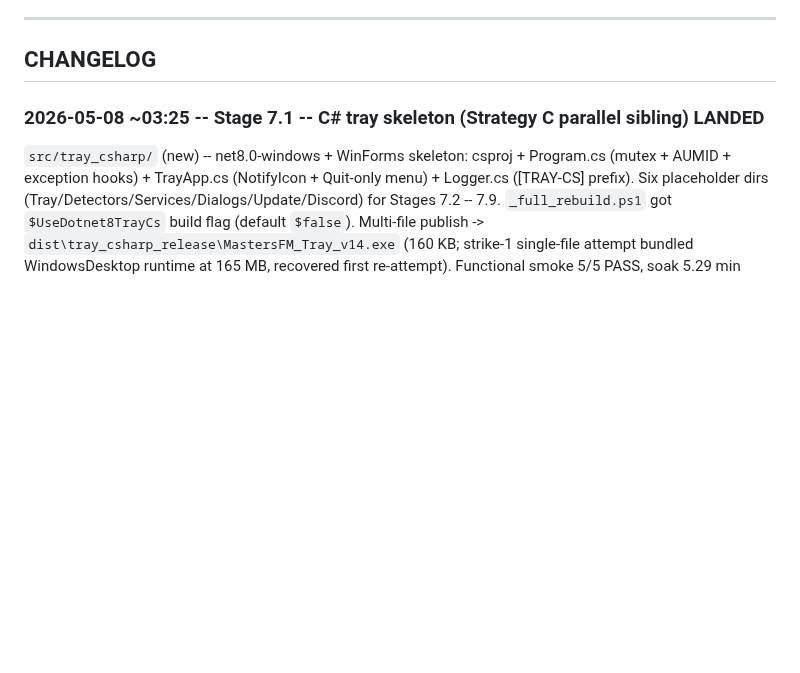
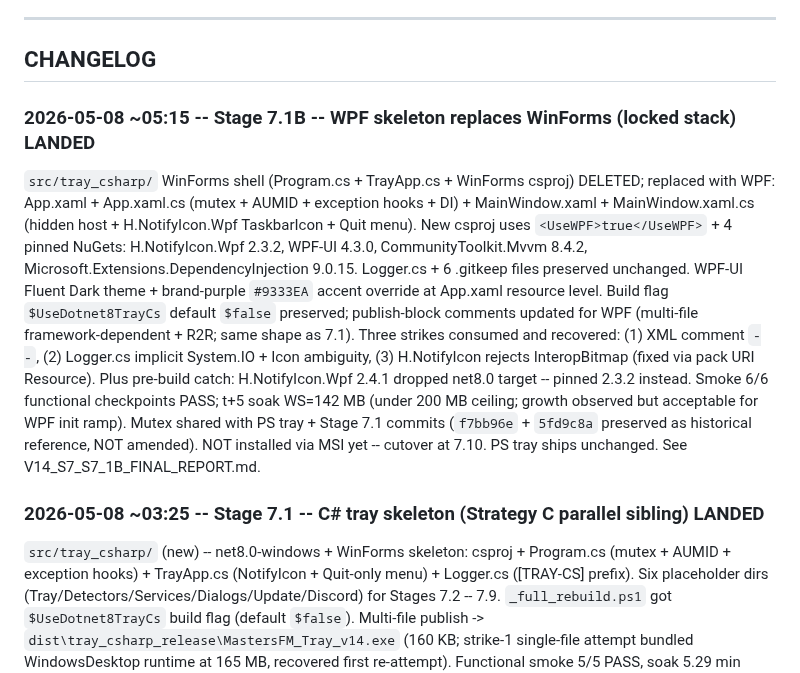
Before and after one commit to MasterShadex/Masters-FM, a Markdown page: md/memory.md, the part around the change. GitHub-like rendering; blank space fills up the shorter version.

Commit message:
Stage 7.1B: memory.md CHANGELOG entry (WPF skeleton landed)
One-line CHANGELOG entry under # CHANGELOG (top of section per
file rules: most recent first). Records:
- 7.1 WinForms shell deleted; WPF shell created (App.xaml + App.xaml.cs
  + MainWindow.xaml + MainWindow.xaml.cs).
- Locked NuGet stack pinned: H.NotifyIcon.Wpf 2.3.2, WPF-UI 4.3.0,
  CommunityToolkit.Mvvm 8.4.2, Microsoft.Extensions.DependencyInjection 9.0.15.
- Logger.cs + 6 .gitkeep files preserved unchanged.
- Brand-purple #9333EA accent at App.xaml resource level.
- Three strikes consumed and recovered.
- Pre-build catch: H.NotifyIcon.Wpf 2.4.1 dropped net8.0 target.
- Smoke 6/6 PASS; t+5 soak WS=142 MB (under 200 MB ceiling).
- Stage 7.1's commits f7bb96e + 5fd9c8a preserved as historical
  reference (NOT amended).
- NOT installed via MSI yet -- cutover at 7.10. PS tray ships
  unchanged.

References:
- V14_S7_S7_1B_FINAL_REPORT.md (gitignored per V*_FINAL_REPORT.md
  pattern; exists locally for audit).
- V14_S7_S7_1B_LOG.md (gitignored per V*_LOG.md pattern).
- V14_S7_S7_1B_NUGET_PINS.md, PREFLIGHT.md, PROTECTED_BASELINE.md,
  SMOKE.md (committed in prior commit).

```diff
--- a/md/memory.md
+++ b/md/memory.md
@@ -157,6 +157,10 @@ Inside `@"..."@`, `` "`"`$msiFile`"" `` expands to `""$msiFile""` — PowerShell
 ---
 
 ## CHANGELOG
+
+### 2026-05-08 ~05:15 -- Stage 7.1B -- WPF skeleton replaces WinForms (locked stack) LANDED
+
+`src/tray_csharp/` WinForms shell (Program.cs + TrayApp.cs + WinForms csproj) DELETED; replaced with WPF: App.xaml + App.xaml.cs (mutex + AUMID + exception hooks + DI) + MainWindow.xaml + MainWindow.xaml.cs (hidden host + H.NotifyIcon.Wpf TaskbarIcon + Quit menu). New csproj uses `<UseWPF>true</UseWPF>` + 4 pinned NuGets: H.NotifyIcon.Wpf 2.3.2, WPF-UI 4.3.0, CommunityToolkit.Mvvm 8.4.2, Microsoft.Extensions.DependencyInjection 9.0.15. Logger.cs + 6 .gitkeep files preserved unchanged. WPF-UI Fluent Dark theme + brand-purple `#9333EA` accent override at App.xaml resource level. Build flag `$UseDotnet8TrayCs` default `$false` preserved; publish-block comments updated for WPF (multi-file framework-dependent + R2R; same shape as 7.1). Three strikes consumed and recovered: (1) XML comment `--`, (2) Logger.cs implicit System.IO + Icon ambiguity, (3) H.NotifyIcon rejects InteropBitmap (fixed via pack URI Resource). Plus pre-build catch: H.NotifyIcon.Wpf 2.4.1 dropped net8.0 target -- pinned 2.3.2 instead. Smoke 6/6 functional checkpoints PASS; t+5 soak WS=142 MB (under 200 MB ceiling; growth observed but acceptable for WPF init ramp). Mutex shared with PS tray + Stage 7.1 commits (`f7bb96e` + `5fd9c8a` preserved as historical reference, NOT amended). NOT installed via MSI yet -- cutover at 7.10. PS tray ships unchanged. See V14_S7_S7_1B_FINAL_REPORT.md.
 
 ### 2026-05-08 ~03:25 -- Stage 7.1 -- C# tray skeleton (Strategy C parallel sibling) LANDED
 
```
